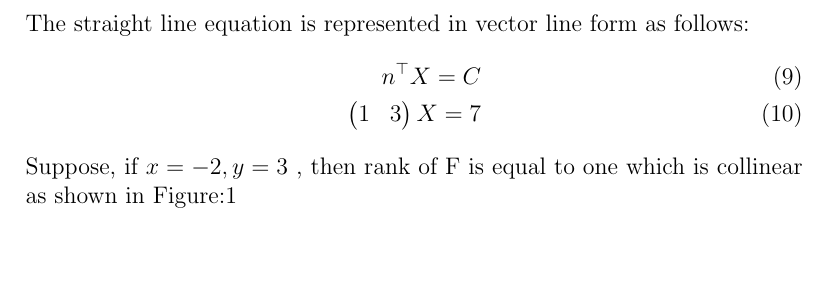
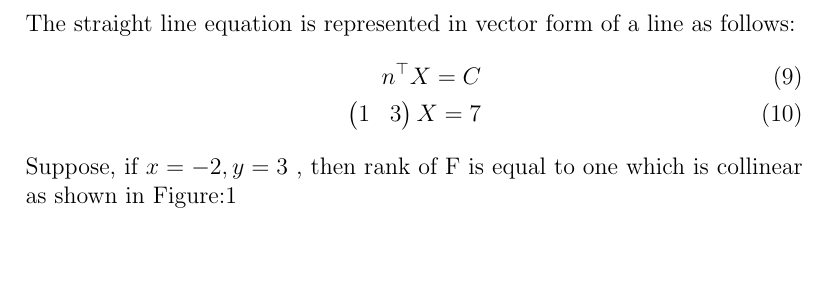
Before and after one commit to likhith1101/fwcassgn, a LaTeX document (Vector/10.7.4.2/prob4.tex): part of page 2 of 2, cut so that both start at the same text. Compiled offline with pdfLaTeX.

Commit message:
Update prob4.tex

```diff
--- a/Vector/10.7.4.2/prob4.tex
+++ b/Vector/10.7.4.2/prob4.tex
@@ -81,7 +81,7 @@ If the rank of the matrix has to be 1 , then:
 \begin{align}
 -\frac{1}{3}(x-1)-(y-2)=0
 \end{align}
-The straight line equation is represented in vector line form as follows:
+The straight line equation is represented in vector form of a line as follows:
 \begin{align}
 		n^{\top}X=C\\
 		\myvec{1 & 3}X=7
```
